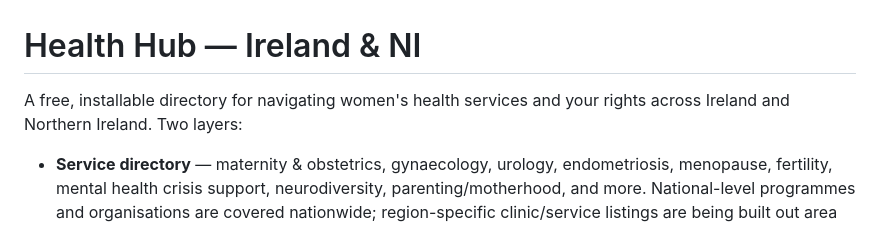
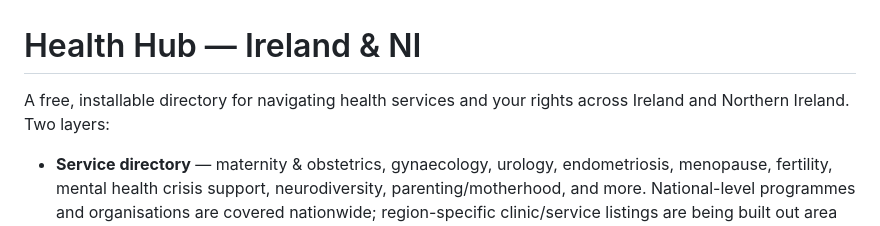
Before and after one commit to conela101-afk/health-hub, a Markdown page: README.md, the part around the change. Rendered like a GitHub page.

```diff
--- a/README.md
+++ b/README.md
@@ -1,6 +1,6 @@
 # Health Hub — Ireland & NI
 
-A free, installable directory for navigating women's health services and your rights across Ireland and Northern Ireland. Two layers:
+A free, installable directory for navigating health services and your rights across Ireland and Northern Ireland. Two layers:
 
 - **Service directory** — maternity & obstetrics, gynaecology, urology, endometriosis, menopause, fertility, mental health crisis support, neurodiversity, parenting/motherhood, and more. National-level programmes and organisations are covered nationwide; region-specific clinic/service listings are being built out area by area (currently deepest for Cork — more regions are an ongoing, explicit priority, not an afterthought).
 - **Know your rights** — a self-advocacy guide, the complaints escalation ladder, Freedom of Information contacts covering all 6 HSE Hospital Groups (with detailed, individually-verified contacts for ~16 major hospitals) plus all 5 Northern Ireland HSC Trusts, and a directory of national advocacy/support organisations.
```
